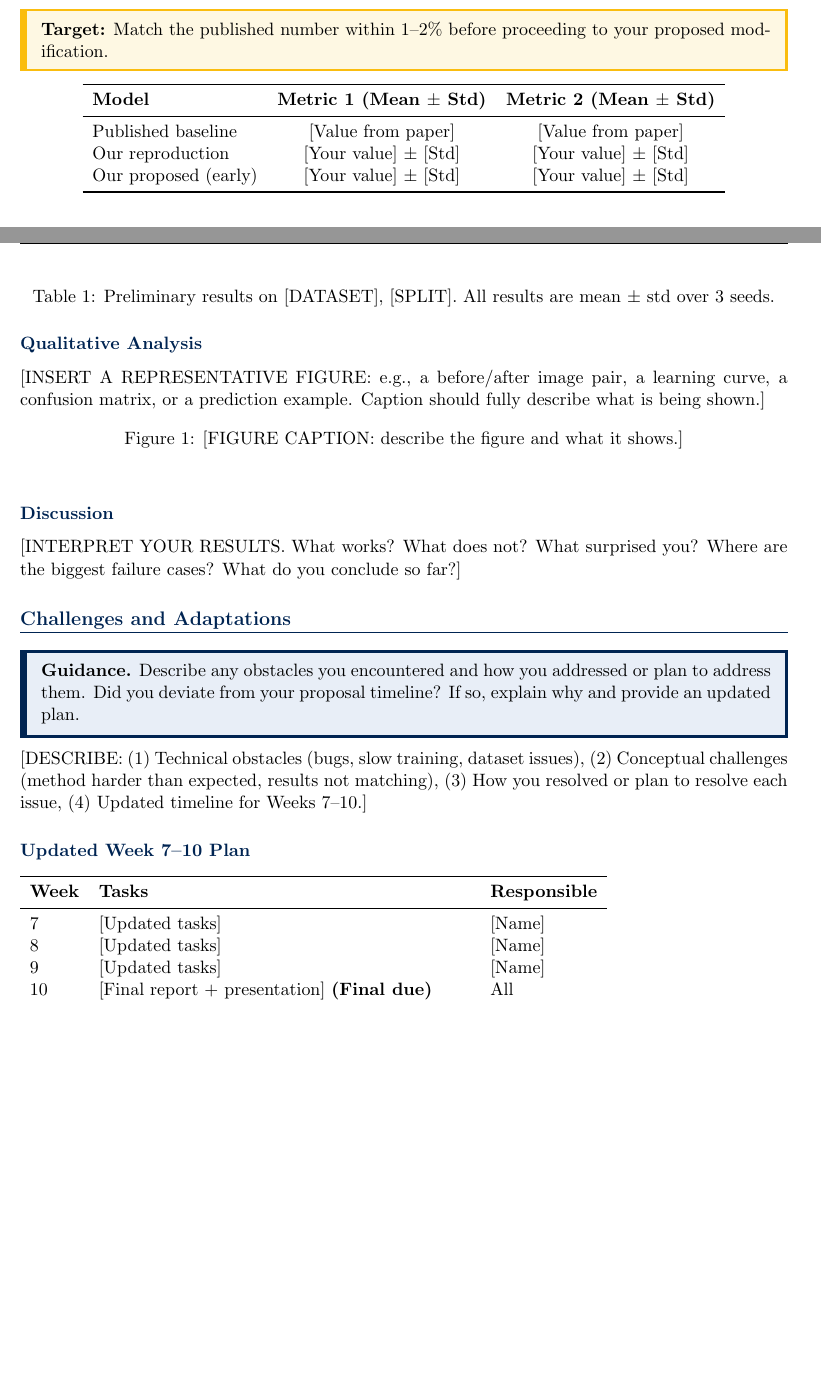
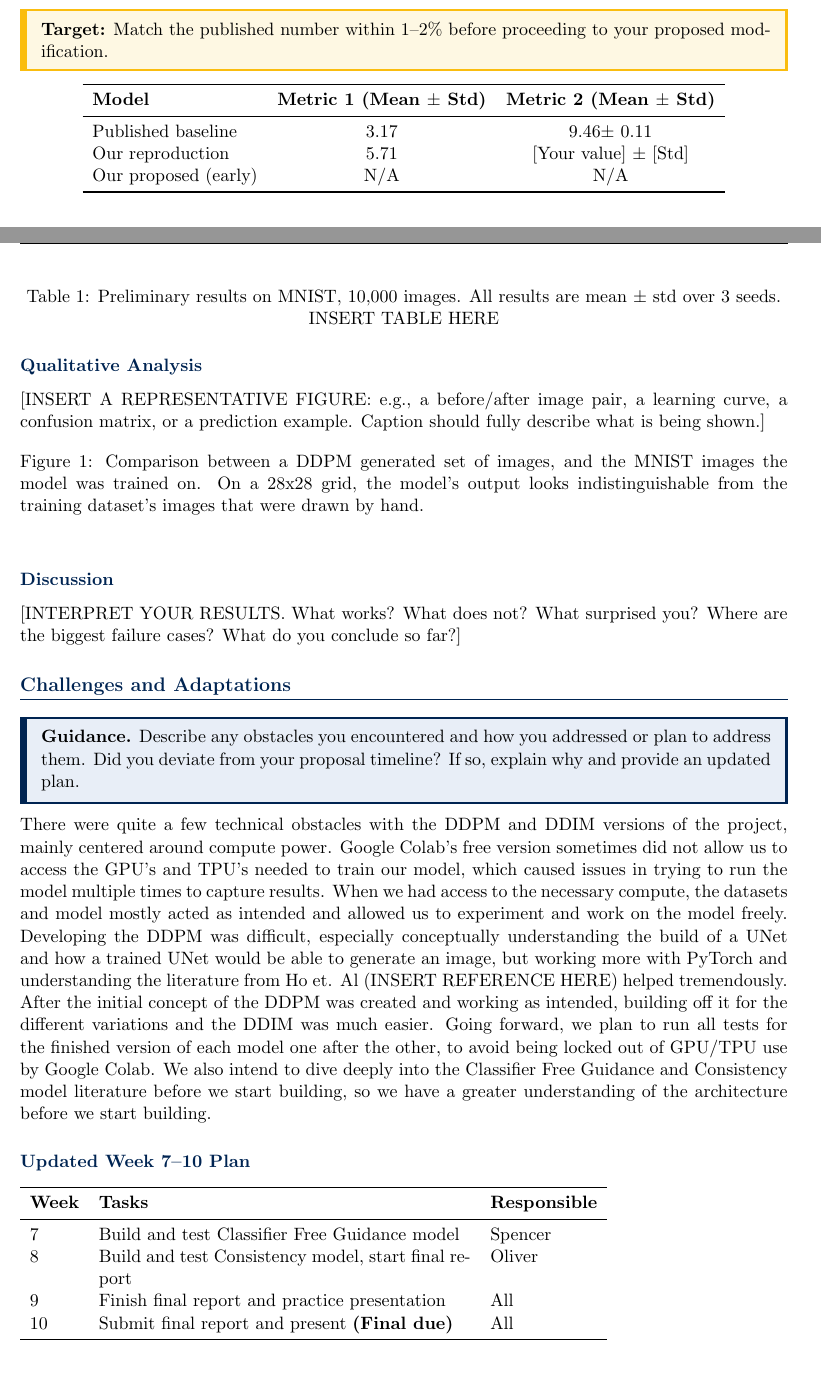
Before and after one commit to stthompson1315/cisc-473-denoising-diffusion, a LaTeX document (Submissions/midterm-template.tex): two parts of pages 2 and 3 of 4, joined at a grey line, cut so that both start at the same text, the shorter picture padded with empty space. Compiled offline with pdfLaTeX.

Commit message:
working on midterm report

```diff
--- a/Submissions/midterm-template.tex
+++ b/Submissions/midterm-template.tex
@@ -148,12 +148,15 @@ to your proposed modification.
 \toprule
 \textbf{Model} & \textbf{Metric 1 (Mean $\pm$ Std)} & \textbf{Metric 2 (Mean $\pm$ Std)} \\
 \midrule
-Published baseline & [Value from paper] & [Value from paper] \\
-Our reproduction & [Your value] $\pm$ [Std] & [Your value] $\pm$ [Std] \\
-Our proposed (early) & [Your value] $\pm$ [Std] & [Your value] $\pm$ [Std] \\
+Published baseline & 3.17 &  9.46$\pm$ 0.11 \\
+Our reproduction & 5.71 & [Your value] $\pm$ [Std] \\
+Our proposed (early) & N/A & N/A \\
 \bottomrule
 \end{tabular}
-\captionof{table}{Preliminary results on [DATASET], [SPLIT]. All results are mean $\pm$ std over 3 seeds.}
+\captionof{table}{Preliminary results on MNIST, 10,000 images. All results are mean $\pm$ std over 3 seeds.}
+
+INSERT TABLE HERE
+
 \end{center}
 
 \subsection{Qualitative Analysis}
@@ -165,7 +168,7 @@ describe what is being shown.]
 \begin{figure}[h]
   \centering
   % \includegraphics[width=0.8\linewidth]{figures/qualitative.png}
-  \caption{[FIGURE CAPTION: describe the figure and what it shows.]}
+  \caption{Comparison between a DDPM generated set of images, and the MNIST images the model was trained on. On a 28x28 grid, the model's output looks indistinguishable from the training dataset's images that were drawn by hand.}
   \label{fig:qual}
 \end{figure}
 
@@ -182,10 +185,9 @@ addressed or plan to address them. Did you deviate from your proposal timeline?
 If so, explain why and provide an updated plan.
 \end{guidancebox}
 
-[DESCRIBE: (1) Technical obstacles (bugs, slow training, dataset issues),
-(2) Conceptual challenges (method harder than expected, results not matching),
-(3) How you resolved or plan to resolve each issue,
-(4) Updated timeline for Weeks 7--10.]
+There were quite a few technical obstacles with the DDPM and DDIM versions of the project, mainly centered around compute power. Google Colab's free version sometimes did not allow us to access the GPU's and TPU's needed to train our model, which caused issues in trying to run the model multiple times to capture results. When we had access to the necessary compute, the datasets and model mostly acted as intended and allowed us to experiment and work on the model freely.
+Developing the DDPM was difficult, especially conceptually understanding the build of a UNet and how a trained UNet would be able to generate an image, but working more with PyTorch and understanding the literature from Ho et. Al (INSERT REFERENCE HERE) helped tremendously. After the initial concept of the DDPM was created and working as intended, building off it for the different variations and the DDIM was much easier.
+Going forward, we plan to run all tests for the finished version of each model one after the other, to avoid being locked out of GPU/TPU use by Google Colab. We also intend to dive deeply into the Classifier Free Guidance and Consistency model literature before we start building, so we have a greater understanding of the architecture before we start building.
 
 \subsection{Updated Week 7--10 Plan}
 
@@ -193,10 +195,10 @@ If so, explain why and provide an updated plan.
 \toprule
 \textbf{Week} & \textbf{Tasks} & \textbf{Responsible} \\
 \midrule
-7 & [Updated tasks] & [Name] \\
-8 & [Updated tasks] & [Name] \\
-9 & [Updated tasks] & [Name] \\
-10 & [Final report + presentation] \textbf{(Final due)} & All \\
+7 & Build and test Classifier Free Guidance model & Spencer \\
+8 & Build and test Consistency model, start final report & Oliver \\
+9 & Finish final report and practice presentation & All \\
+10 & Submit final report and present \textbf{(Final due)} & All \\
 \bottomrule
 \end{tabular}
 
```
Also changed, not shown: Submissions/mnist_pics.png (added), Submissions/model_output.png (added).
